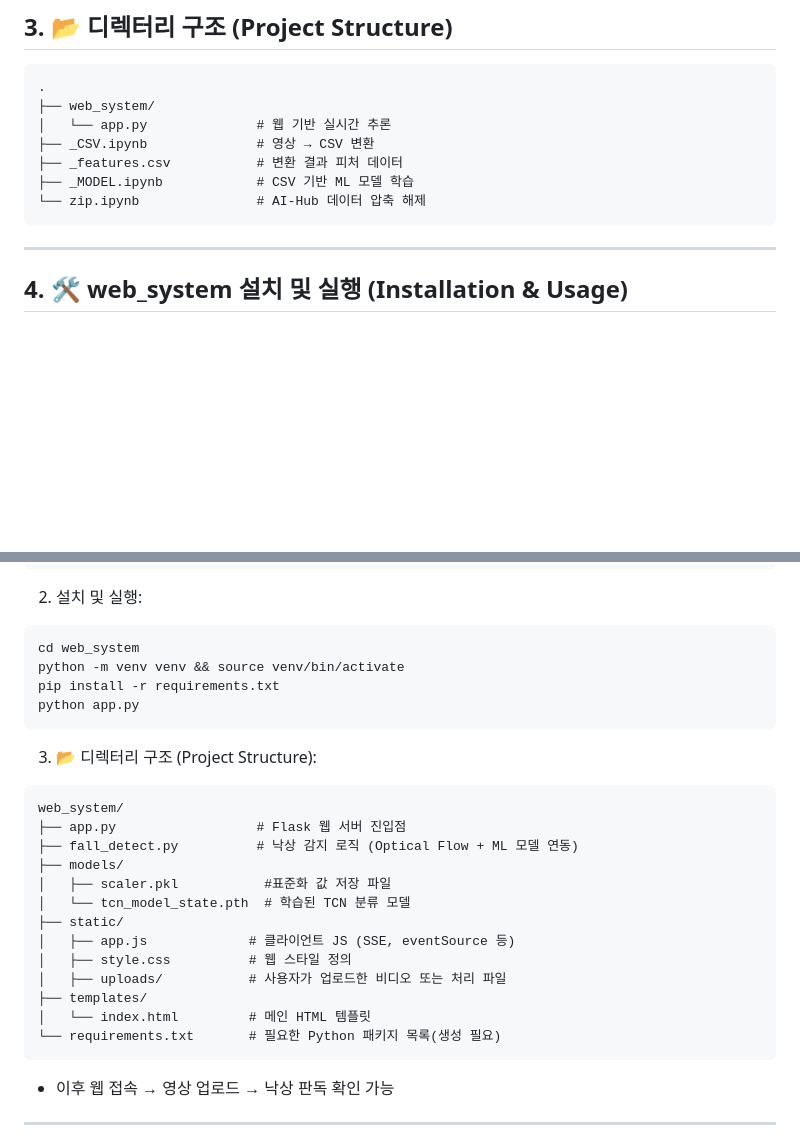
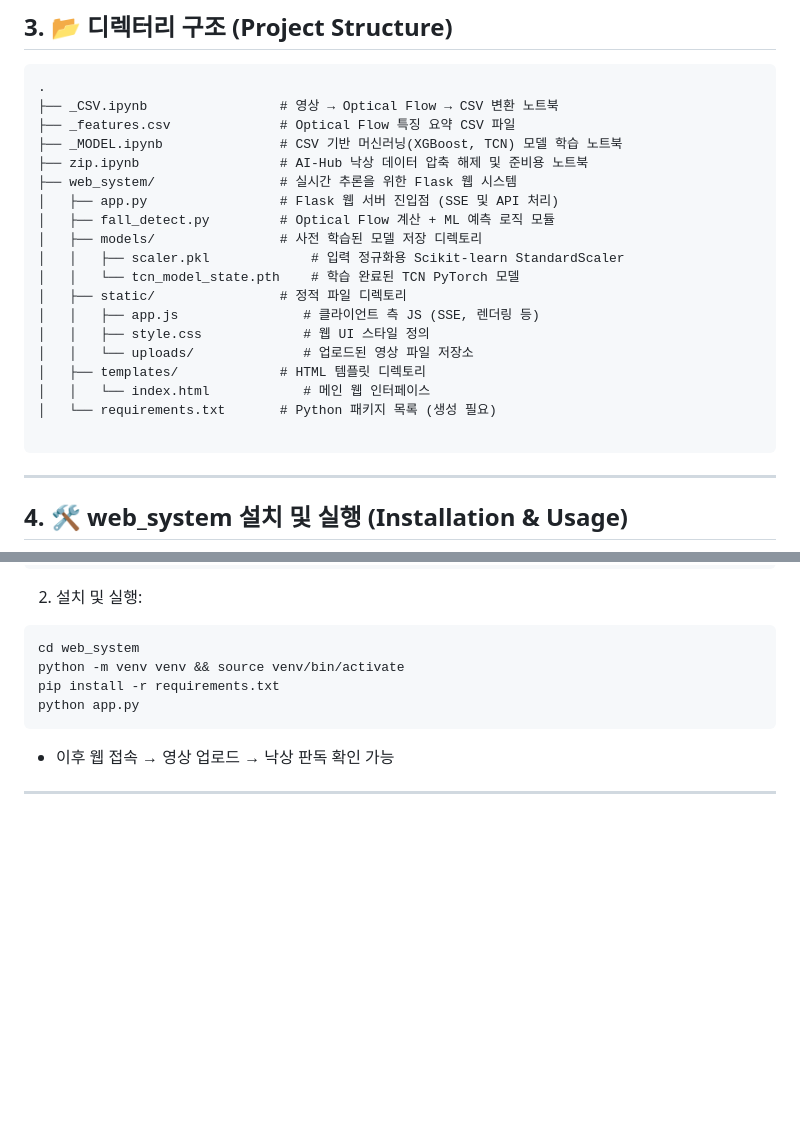
Before and after one commit to jongmiiin/optical-flow-with-ML, a Markdown page: README.md, 2 parts joined by grey strips. Rendered like a GitHub page; blank space fills up the shorter version.

````diff
--- a/README.md
+++ b/README.md
@@ -27,12 +27,24 @@
 
 ```
 .
-├── web_system/
-│   └── app.py              # 웹 기반 실시간 추론
-├── _CSV.ipynb              # 영상 → CSV 변환
-├── _features.csv           # 변환 결과 피처 데이터
-├── _MODEL.ipynb            # CSV 기반 ML 모델 학습
-└── zip.ipynb               # AI‑Hub 데이터 압축 해제
+├── _CSV.ipynb                 # 영상 → Optical Flow → CSV 변환 노트북
+├── _features.csv              # Optical Flow 특징 요약 CSV 파일
+├── _MODEL.ipynb               # CSV 기반 머신러닝(XGBoost, TCN) 모델 학습 노트북
+├── zip.ipynb                  # AI-Hub 낙상 데이터 압축 해제 및 준비용 노트북
+├── web_system/                # 실시간 추론을 위한 Flask 웹 시스템
+│   ├── app.py                 # Flask 웹 서버 진입점 (SSE 및 API 처리)
+│   ├── fall_detect.py         # Optical Flow 계산 + ML 예측 로직 모듈
+│   ├── models/                # 사전 학습된 모델 저장 디렉토리
+│   │   ├── scaler.pkl             # 입력 정규화용 Scikit-learn StandardScaler
+│   │   └── tcn_model_state.pth    # 학습 완료된 TCN PyTorch 모델
+│   ├── static/                # 정적 파일 디렉토리
+│   │   ├── app.js                # 클라이언트 측 JS (SSE, 렌더링 등)
+│   │   ├── style.css             # 웹 UI 스타일 정의
+│   │   └── uploads/              # 업로드된 영상 파일 저장소
+│   ├── templates/             # HTML 템플릿 디렉토리
+│   │   └── index.html            # 메인 웹 인터페이스
+│   └── requirements.txt       # Python 패키지 목록 (생성 필요)
+
 ```
 
 ---
@@ -64,23 +76,6 @@ pip install -r requirements.txt
 python app.py
 ```
 
-3. 📂 디렉터리 구조 (Project Structure):
-
-```
-web_system/
-├── app.py                  # Flask 웹 서버 진입점
-├── fall_detect.py          # 낙상 감지 로직 (Optical Flow + ML 모델 연동)
-├── models/
-│   ├── scaler.pkl           #표준화 값 저장 파일
-│   └── tcn_model_state.pth  # 학습된 TCN 분류 모델
-├── static/
-│   ├── app.js             # 클라이언트 JS (SSE, eventSource 등)
-│   ├── style.css          # 웹 스타일 정의
-│   ├── uploads/           # 사용자가 업로드한 비디오 또는 처리 파일
-├── templates/
-│   └── index.html         # 메인 HTML 템플릿
-└── requirements.txt       # 필요한 Python 패키지 목록(생성 필요)
-```
 * 이후 웹 접속 → 영상 업로드 → 낙상 판독 확인 가능
 
 ---
````
